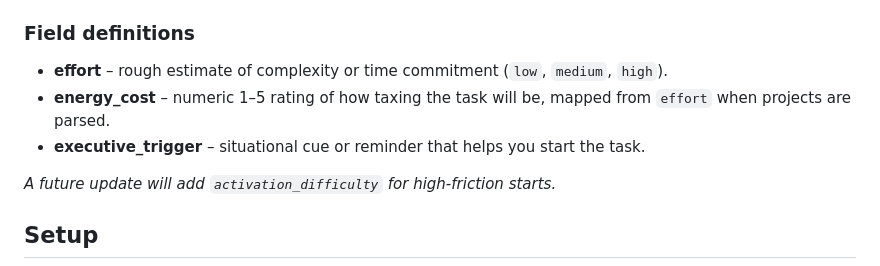
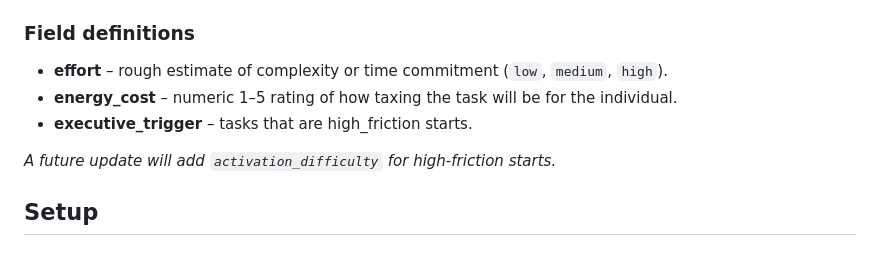
Before and after one commit to EoghannIrving/mindloom, a Markdown page: README.md, the part around the change. GitHub-like rendering.

```diff
--- a/README.md
+++ b/README.md
@@ -36,8 +36,8 @@ Tasks are stored in `data/tasks.yaml` with the following fields:
 ### Field definitions
 
 - **effort** – rough estimate of complexity or time commitment (`low`, `medium`, `high`).
-- **energy_cost** – numeric 1–5 rating of how taxing the task will be, mapped from `effort` when projects are parsed.
-- **executive_trigger** – situational cue or reminder that helps you start the task.
+- **energy_cost** – numeric 1–5 rating of how taxing the task will be for the individual.
+- **executive_trigger** – tasks that are high_friction starts.
 
 _A future update will add `activation_difficulty` for high-friction starts._
 
```
